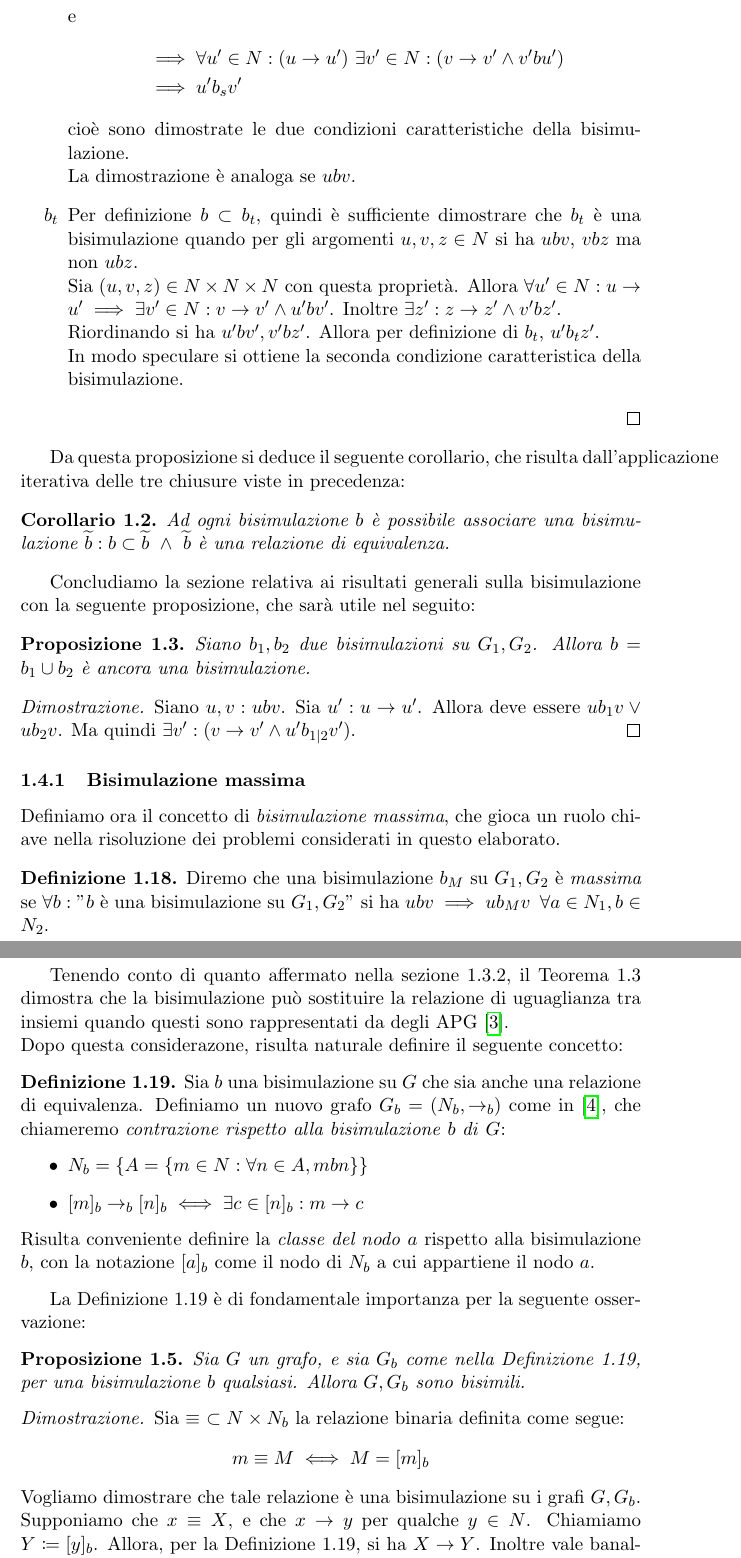
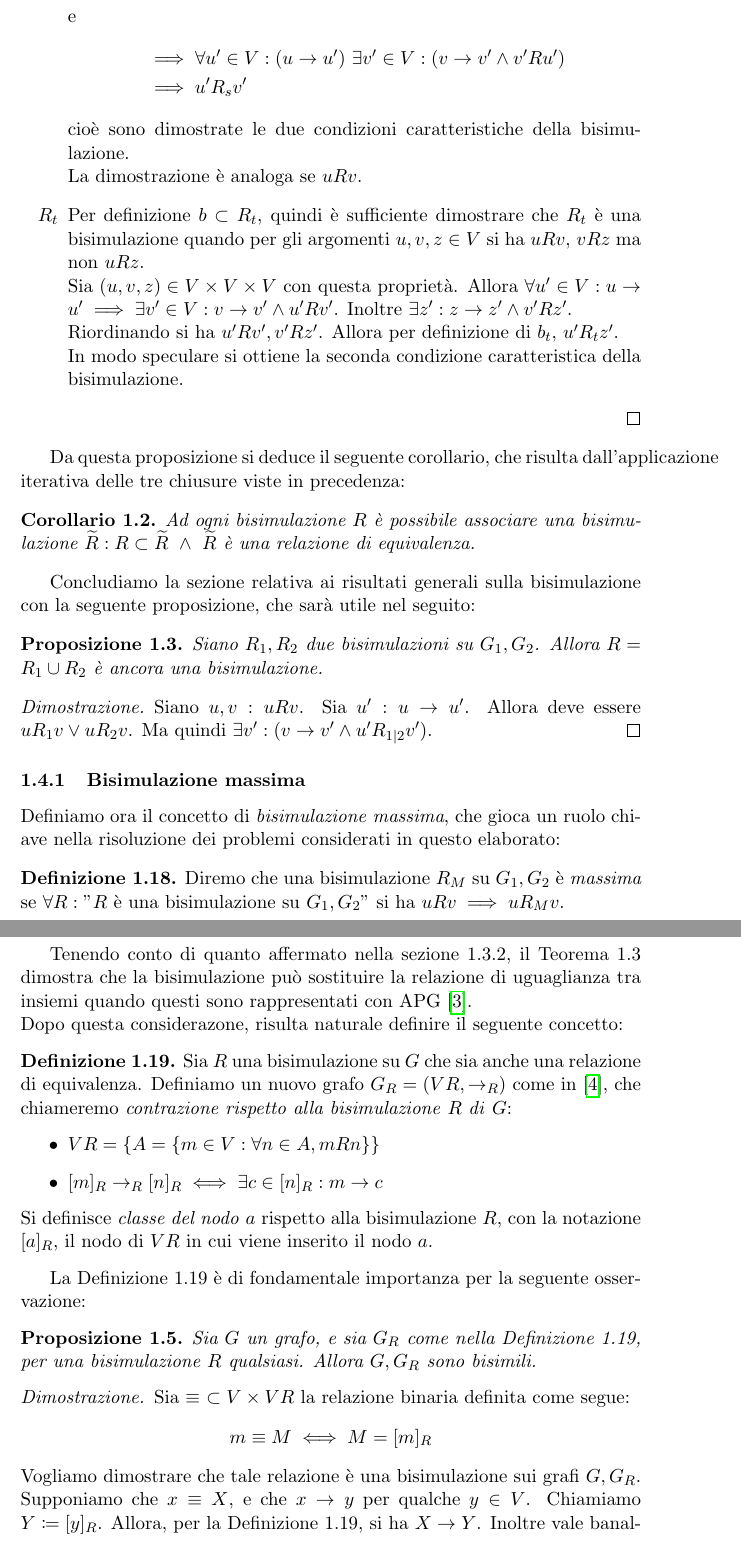
Before and after one commit to fandreuz/bsc-thesis, a LaTeX document (LaTex/document.tex, which reads LaTex/tex/sezione1/file.tex): two parts of pages 9 and 11 of 13, joined at a grey line, cut so that both start at the same text. Compiled offline with pdfLaTeX.

Commit message:
N -> V. b -> R

```diff
--- a/LaTex/tex/sezione1/file.tex
+++ b/LaTex/tex/sezione1/file.tex
@@ -378,36 +378,36 @@ Dalla definizione di bisimulazione possiamo dedurre una proprietà interessante
         \end{align*}
         e
         \begin{align*}
-            &\implies \forall u' \in N : (u \to u') \,\,\exists v' \in N : (v \to v' \land v' bu')\\
-            &\implies u' b_s v'
+            &\implies \forall u' \in V: (u \to u') \,\,\exists v' \in V: (v \to v' \land v' R u')\\
+            &\implies u' R_s v'
         \end{align*}
         cioè sono dimostrate le due condizioni caratteristiche della bisimulazione.\\
-        La dimostrazione è analoga se $u b v$.
-        \item[$b_t$] Per definizione $b \subset b_t$, quindi è sufficiente dimostrare che $b_t$ è una bisimulazione quando per gli argomenti $u,v,z \in N$ si ha $u b v$, $v b z$ ma non $u b z$.\\
-        Sia $(u,v,z) \in N \times N \times N$ con questa proprietà. Allora $\forall u' \in N : u \to u' \implies \exists v' \in N : v \to v' \land u' b v'$. Inoltre $\exists z' : z \to z' \land v' b z'$.\\
-        Riordinando si ha $u' b v', v' b z'$. Allora per definizione di $b_t, \, u' b_t z'$.\\
+        La dimostrazione è analoga se $u R v$.
+        \item[$R_t$] Per definizione $b \subset R_t$, quindi è sufficiente dimostrare che $R_t$ è una bisimulazione quando per gli argomenti $u,v,z \in V$ si ha $u R v$, $v R z$ ma non $u R z$.\\
+        Sia $(u,v,z) \in V\times V\times V$ con questa proprietà. Allora $\forall u' \in V: u \to u' \implies \exists v' \in V: v \to v' \land u' R v'$. Inoltre $\exists z' : z \to z' \land v' R z'$.\\
+        Riordinando si ha $u' R v', v' R z'$. Allora per definizione di $b_t, \, u' R_t z'$.\\
         In modo speculare si ottiene la seconda condizione caratteristica della bisimulazione.
     \end{itemize}
 \end{proof2}
 Da questa proposizione si deduce il seguente corollario, che risulta dall'applicazione iterativa delle tre chiusure viste in precedenza:
 \begin{corollary}
-    Ad ogni bisimulazione $b$ è possibile associare una bisimulazione $\widetilde{b} : b \subset \widetilde{b} \,\,\land\,\, \widetilde{b}$ è una relazione di equivalenza.
+    Ad ogni bisimulazione $R$ è possibile associare una bisimulazione $\widetilde{R} : R \subset \widetilde{R} \,\,\land\,\, \widetilde{R}$ è una relazione di equivalenza.
     \label{cor:bisimulation_eqrel}
 \end{corollary}
 Concludiamo la sezione relativa ai risultati generali sulla bisimulazione con la seguente proposizione, che sarà utile nel seguito:
 \begin{proposition}
-    Siano $b_1, b_2$ due bisimulazioni su $G_1, G_2$. Allora $b = b_1 \cup b_2$ è ancora una bisimulazione.
+    Siano $R_1, R_2$ due bisimulazioni su $G_1, G_2$. Allora $R = R_1 \cup R_2$ è ancora una bisimulazione.
     \label{obs:bisimulation_union}
 \end{proposition}
 \begin{proof2}
-    Siano $u,v : u b v$. Sia $u' : u \to u'$. Allora deve essere $u b_1 v \lor u b_2 v$. Ma quindi $\exists v' : (v \to v' \land u' b_{1|2} v')$.
+    Siano $u,v : u R v$. Sia $u' : u \to u'$. Allora deve essere $u R_1 v \lor u R_2 v$. Ma quindi $\exists v' : (v \to v' \land u' R_{1|2} v')$.
 \end{proof2}
 
 \subsubsection{Bisimulazione massima}
 \label{sec:bisi_max}
-Definiamo ora il concetto di \emph{bisimulazione massima}, che gioca un ruolo chiave nella risoluzione dei problemi considerati in questo elaborato.
+Definiamo ora il concetto di \emph{bisimulazione massima}, che gioca un ruolo chiave nella risoluzione dei problemi considerati in questo elaborato:
 \begin{definition}
-    Diremo che una bisimulazione $b_M$ su $G_1, G_2$ è \emph{massima} se $\forall b : "b$ è una bisimulazione su $G_1, G_2$" si ha $u b v \implies u b_M v \,\,\,\forall a \in N_1, b \in N_2$.
+    Diremo che una bisimulazione $R_M$ su $G_1, G_2$ è \emph{massima} se $\forall R : "R$ è una bisimulazione su $G_1, G_2$" si ha $u R v \implies u R_M v$.
 \end{definition}
 Naturalmente la bisimulazione massima dipende dai due grafi presi in esame. Possiamo dedurre alcune caratteristiche in modo molto semplice:
 \begin{proposition}
@@ -444,27 +444,26 @@ Il seguente teorema è la prova che la bisimulazione può essere utilizzata per
     Da dimostrare...
 \end{proof2}
 Tenendo conto di quanto affermato nella sezione \ref*{sec:graphs_sets}, il Teorema \ref*{theo:bisi_iff_eqsets} dimostra che la bisimulazione può sostituire la
-relazione di uguaglianza tra insiemi quando questi sono rappresentati da degli APG \cite{dovier}.\\
+relazione di uguaglianza tra insiemi quando questi sono rappresentati con APG \cite{dovier}.\\
 Dopo questa considerazone, risulta naturale definire il seguente concetto:
 \begin{definition}
-    Sia $b$ una bisimulazione su $G$ che sia anche una relazione di equivalenza. Definiamo un nuovo grafo $G_b = (N_b, \to_b)$ come in \cite{gentilini}, che chiameremo \emph{contrazione rispetto alla bisimulazione} $b$ \emph{di} $G$:
+    Sia $R$ una bisimulazione su $G$ che sia anche una relazione di equivalenza. Definiamo un nuovo grafo $G_R = (VR, \to_R)$ come in \cite{gentilini}, che chiameremo \emph{contrazione rispetto alla bisimulazione} $R$ \emph{di} $G$:
     \begin{itemize}
-        \item $N_b = \{A = \{m \in N : \forall n \in A, m b n\}\}$
-        \item $[m]_b \to_b [n]_b \iff \exists c \in [n]_b : m \to c$
+        \item $VR = \{A = \{m \in V: \forall n \in A, m R n\}\}$
+        \item $[m]_R \to_R [n]_R \iff \exists c \in [n]_R : m \to c$
     \end{itemize}
-    Risulta conveniente definire la \emph{classe del nodo} $a$ rispetto alla bisimulazione $b$, con la notazione $[a]_b$ come il nodo di $N_b$ a cui appartiene il nodo $a$.
+    Si definisce \emph{classe del nodo} $a$ rispetto alla bisimulazione $R$, con la notazione $[a]_R$, il nodo di $VR$ in cui viene inserito il nodo $a$.
     \label{def:bisi_contraction}
 \end{definition}
 La Definizione \ref*{def:bisi_contraction} è di fondamentale importanza per la seguente osservazione:
 \begin{proposition}
-    Sia $G$ un grafo, e sia $G_b$ come nella Definizione \ref*{def:bisi_contraction}, per una bisimulazione $b$ qualsiasi. Allora $G, G_b$ sono bisimili.
+    Sia $G$ un grafo, e sia $G_R$ come nella Definizione \ref*{def:bisi_contraction}, per una bisimulazione $R$ qualsiasi. Allora $G, G_R$ sono bisimili.
     \label{prop:bisi_cont_bisi}
 \end{proposition}
 \begin{proof2}
-    Sia $\equiv \,\,\subset N \times N_b$ la relazione binaria definita come segue:
+    Sia $\equiv \,\,\subset V\times VR$ la relazione binaria definita come segue:
     \begin{gather*}
-        m \equiv M \iff M = [m]_b
+        m \equiv M \iff M = [m]_R
     \end{gather*}
-    Vogliamo dimostrare che tale relazione è una bisimulazione su i grafi $G, G_b$.\\
-    Supponiamo che $x \equiv X$, e che $x \to y$ per qualche $y \in N$. Chiamiamo $Y \coloneqq [y]_b$. Allora, per la Definizione \ref*{def:bisi_contraction}, si ha $X \to Y$. Inoltre vale banalmente $y \equiv Y$.\\
-    Per dimostrare la seconda condizione caratteristica della bisimulazione, supponiamo che $x \equiv X$, e che $X \to Y$ per qualche $Y \in N_b$. Sempre per la Definizione \ref*{def:bisi_contraction} deve esistere un $y \in Y : (y \equiv Y \land x \to y)$.
+    Vogliamo dimostrare che tale relazione è una bisimulazione sui grafi $G, G_R$.\\
+    Supponiamo che $x \equiv X$, e che $x \to y$ per qualche $y \in V$. Chiamiamo $Y \coloneqq [y]_R$. Allora, per la Definizione \ref*{def:bisi_contraction}, si ha $X \to Y$. Inoltre vale banalmente $y \equiv Y$.\\
```
Also changed, not shown: LaTex/document.pdf, LaTex/tex/sezione1/file.tex (47 more changed lines).
